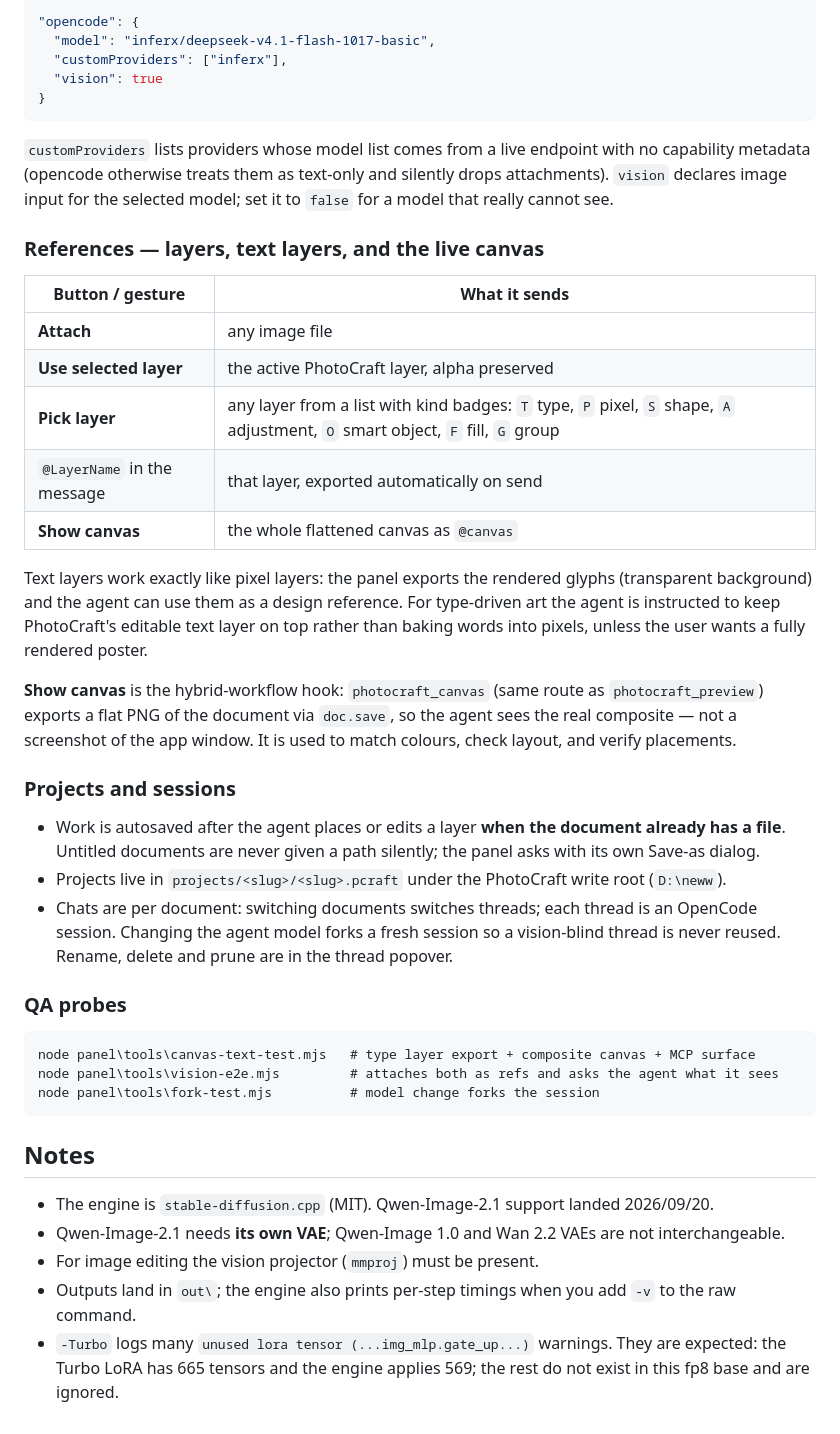
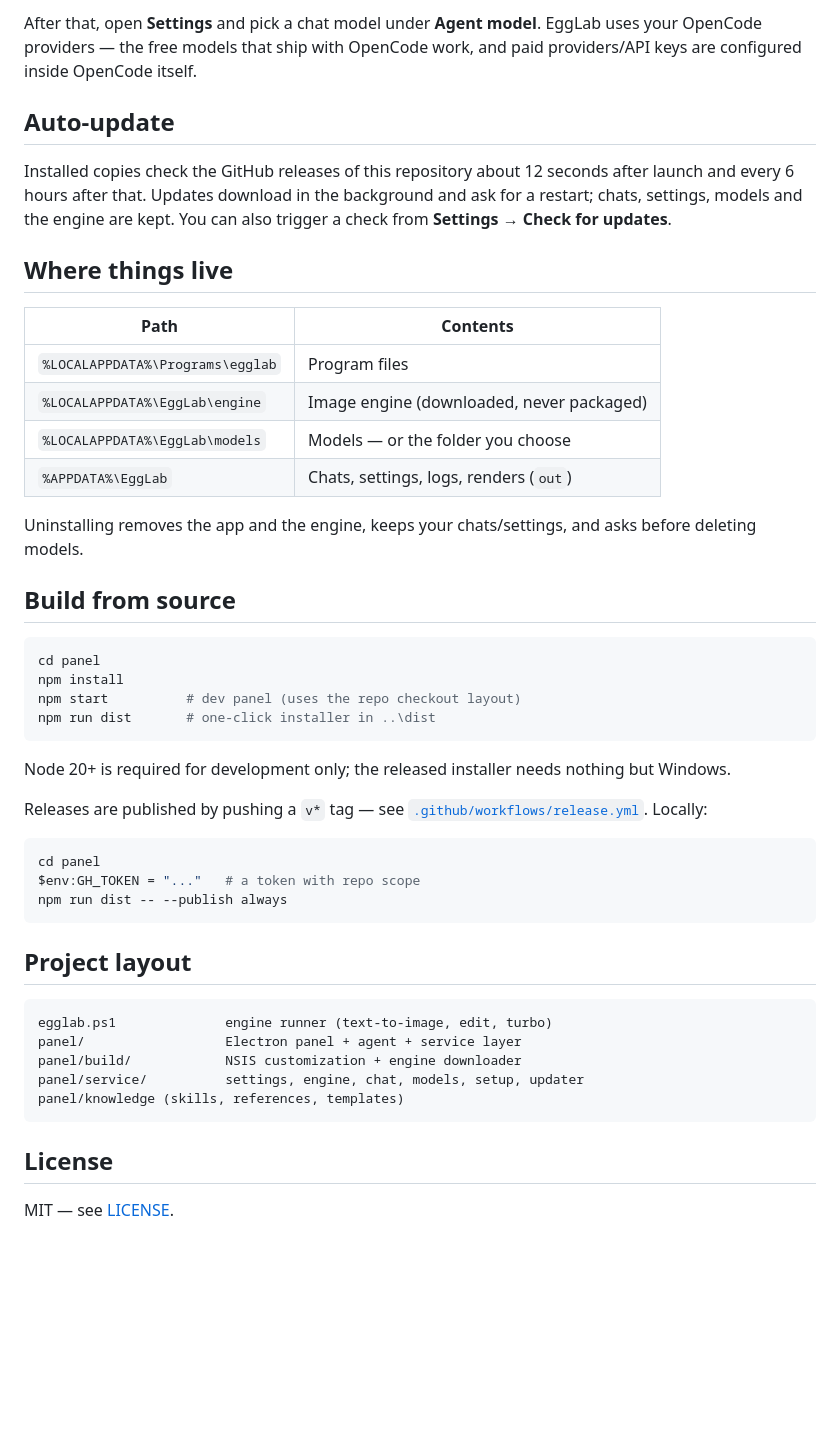
Before and after one commit to 21omen/EggLab, a Markdown page: README.md, the part around one of its changes. Rendered like a GitHub page; blank space fills up the shorter version.

````diff
--- a/README.md
+++ b/README.md
@@ -109,64 +59,57 @@ providers can be marked as image-capable in `panel/settings.json`:
 
-```json
-"opencode": {
-  "model": "inferx/deepseek-v4.1-flash-1017-basic",
-  "customProviders": ["inferx"],
-  "vision": true
-}
+After that, open **Settings** and pick a chat model under **Agent model**. EggLab uses
+your OpenCode providers — the free models that ship with OpenCode work, and paid
+providers/API keys are configured inside OpenCode itself.
+
+## Auto-update
+
+Installed copies check the GitHub releases of this repository about 12 seconds after launch
+and every 6 hours after that. Updates download in the background and ask for a restart;
+chats, settings, models and the engine are kept. You can also trigger a check from
+**Settings → Check for updates**.
+
+## Where things live
+
+| Path | Contents |
+|---|---|
+| `%LOCALAPPDATA%\Programs\egglab` | Program files |
+| `%LOCALAPPDATA%\EggLab\engine` | Image engine (downloaded, never packaged) |
+| `%LOCALAPPDATA%\EggLab\models` | Models — or the folder you choose |
+| `%APPDATA%\EggLab` | Chats, settings, logs, renders (`out`) |
+
+Uninstalling removes the app and the engine, keeps your chats/settings, and asks before
+deleting models.
+
+## Build from source
+
+```powershell
+cd panel
+npm install
+npm start          # dev panel (uses the repo checkout layout)
+npm run dist       # one-click installer in ..\dist
 ```
 
-`customProviders` lists providers whose model list comes from a live endpoint
-with no capability metadata (opencode otherwise treats them as text-only and
-silently drops attachments). `vision` declares image input for the selected
-model; set it to `false` for a model that really cannot see.
+Node 20+ is required for development only; the released installer needs nothing but Windows.
 
-### References — layers, text layers, and the live canvas
+Releases are published by pushing a `v*` tag — see
+[`.github/workflows/release.yml`](.github/workflows/release.yml). Locally:
 
-| Button / gesture | What it sends |
-|---|---|
-| **Attach** | any image file |
-| **Use selected layer** | the active PhotoCraft layer, alpha preserved |
-| **Pick layer** | any layer from a list with kind badges: `T` type, `P` pixel, `S` shape, `A` adjustment, `O` smart object, `F` fill, `G` group |
-| `@LayerName` in the message | that layer, exported automatically on send |
-| **Show canvas** | the whole flattened canvas as `@canvas` |
+```powershell
+cd panel
+$env:GH_TOKEN = "..."   # a token with repo scope
+npm run dist -- --publish always
+```
 
-Text layers work exactly like pixel layers: the panel exports the rendered
-glyphs (transparent background) and the agent can use them as a design
-reference. For type-driven art the agent is instructed to keep PhotoCraft's
-editable text layer on top rather than baking words into pixels, unless the user
-wants a fully rendered poster.
-
-**Show canvas** is the hybrid-workflow hook: `photocraft_canvas` (same route as
-`photocraft_preview`) exports a flat PNG of the document via `doc.save`, so the
-agent sees the real composite — not a screenshot of the app window. It is used
-to match colours, check layout, and verify placements.
-
-### Projects and sessions
-
-- Work is autosaved after the agent places or edits a layer **when the document
-  already has a file**. Untitled documents are never given a path silently; the
-  panel asks with its own Save-as dialog.
-- Projects live in `projects/<slug>/<slug>.pcraft` under the PhotoCraft write
-  root (`D:\neww`).
-- Chats are per document: switching documents switches threads; each thread is
-  an OpenCode session. Changing the agent model forks a fresh session so a
-  vision-blind thread is never reused. Rename, delete and prune are in the
-  thread popover.
-
-### QA probes
+## Project layout
 
 ```
-node panel\tools\canvas-text-test.mjs   # type layer export + composite canvas + MCP surface
-node panel\tools\vision-e2e.mjs         # attaches both as refs and asks the agent what it sees
-node panel\tools\fork-test.mjs          # model change forks the session
+egglab.ps1              engine runner (text-to-image, edit, turbo)
+panel/                  Electron panel + agent + service layer
+panel/build/            NSIS customization + engine downloader
+panel/service/          settings, engine, chat, models, setup, updater
+panel/knowledge (skills, references, templates)
 ```
 
-## Notes
+## License
 
-- The engine is `stable-diffusion.cpp` (MIT). Qwen-Image-2.1 support landed 2026/09/20.
-- Qwen-Image-2.1 needs **its own VAE**; Qwen-Image 1.0 and Wan 2.2 VAEs are not interchangeable.
-- For image editing the vision projector (`mmproj`) must be present.
-- Outputs land in `out\`; the engine also prints per-step timings when you add `-v` to the raw command.
-- `-Turbo` logs many `unused lora tensor (...img_mlp.gate_up...)` warnings. They are expected:
-  the Turbo LoRA has 665 tensors and the engine applies 569; the rest do not exist in this
-  fp8 base and are ignored.
+MIT — see [LICENSE](LICENSE).
````
Also changed, not shown: other parts of README.md (+42 -92 lines), docs/panel.png (added), docs/setup.png (added), 13 other files.
